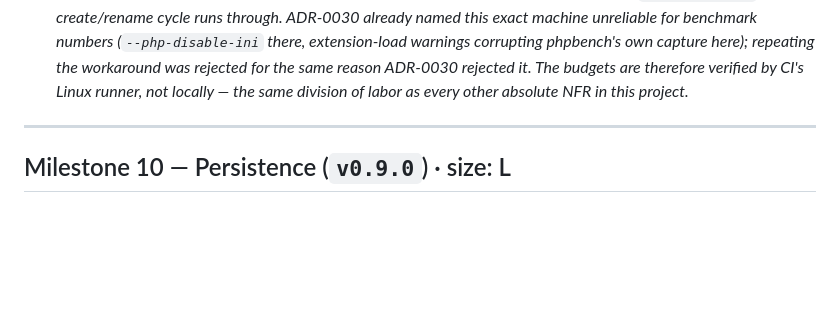
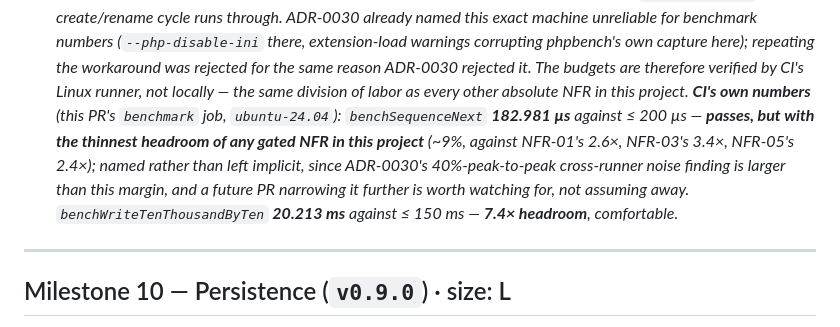
Before and after one commit to danielPoloWork/egl-util-php, a Markdown page: ROADMAP.md, the part around the change. Rendered like a GitHub page; blank space fills up the shorter version.

Commit message:
docs(bench): record this PR's own CI numbers for NFR-10/NFR-12
182.981 us against the <=200 us budget and 20.213 ms against <=150 ms,
from this PR's own benchmark job (ubuntu-24.04) -- the run that settles
whether the wiring in fbe8322 actually holds, per the Honest limit that
commit recorded rather than left unresolved.

Worth qualifying rather than just checking off: NFR-10's ~9% headroom is
the thinnest of any gated NFR here (others run 2.4x-3.4x, NFR-12 itself
7.4x), against ADR-0030's own 40% peak-to-peak cross-runner noise finding.
One green run does not prove the margin is real; the regression gate
(base-vs-HEAD, same runner) is what will, going forward -- it correctly
reported both subjects as new, nothing to compare against yet. Recorded
so a future failure here reads as 'the margin was always thin' rather
than as a fresh regression investigation.

Co-Authored-By: Claude Fable 5 <noreply@anthropic.com>

```diff
--- a/ROADMAP.md
+++ b/ROADMAP.md
@@ -710,7 +710,14 @@ surface (RFC-0002 FR-27…FR-32).
       (`--php-disable-ini` there, extension-load warnings corrupting phpbench's own capture
       here); repeating the workaround was rejected for the same reason ADR-0030 rejected it.
       The budgets are therefore verified by CI's Linux runner, not locally — the same
-      division of labor as every other absolute NFR in this project.*
+      division of labor as every other absolute NFR in this project. **CI's own numbers**
+      (this PR's `benchmark` job, `ubuntu-24.04`): `benchSequenceNext` **182.981 µs**
+      against ≤ 200 µs — **passes, but with the thinnest headroom of any gated NFR in this
+      project** (~9%, against NFR-01's 2.6×, NFR-03's 3.4×, NFR-05's 2.4×); named rather
+      than left implicit, since ADR-0030's 40%-peak-to-peak cross-runner noise finding is
+      larger than this margin, and a future PR narrowing it further is worth watching for,
+      not assuming away. `benchWriteTenThousandByTen` **20.213 ms** against ≤ 150 ms —
+      **7.4× headroom**, comfortable.*
 
 ---
 
```
Also changed, not shown: 1 other file.
